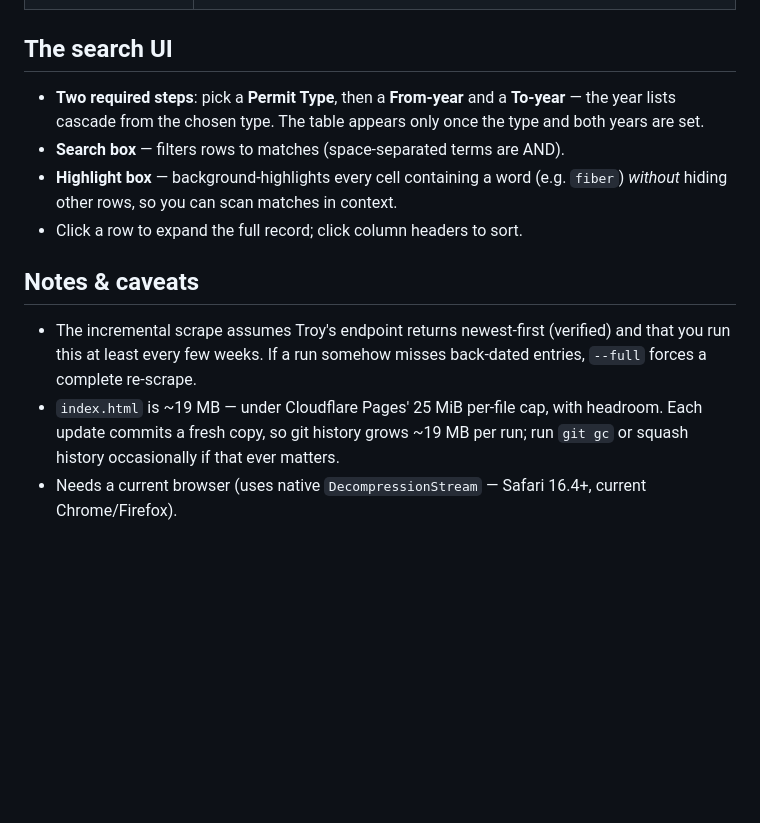
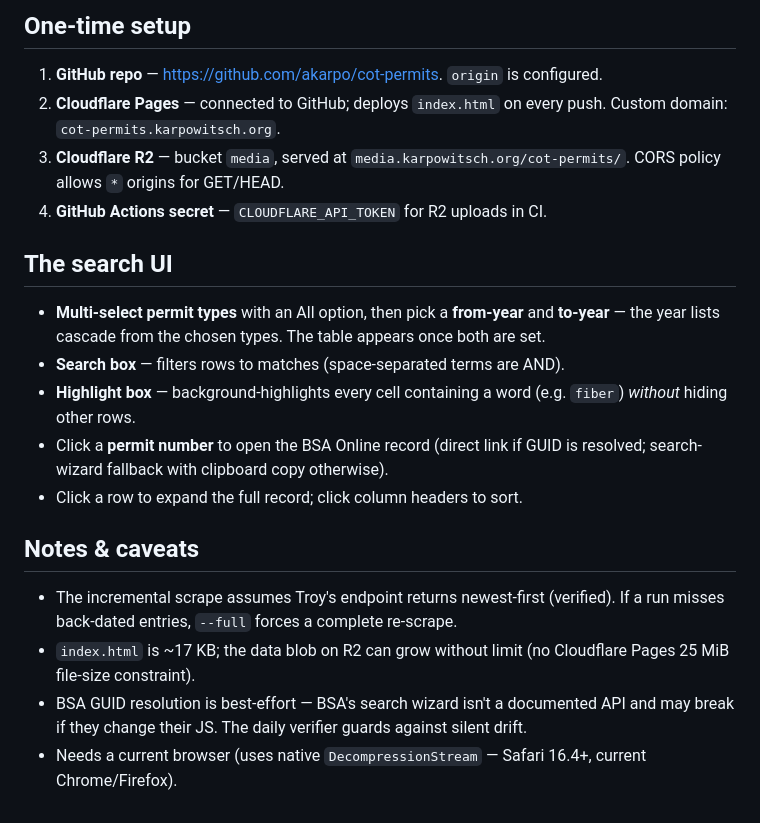
Before and after one commit to akarpo/cot-permits, a Markdown page: README.md, the part around one of its changes. Rendered like a GitHub page; blank space fills up the shorter version.

```diff
--- a/README.md
+++ b/README.md
@@ -54,21 +146,35 @@ stop condition), `--margin N` (stop after N consecutive all-known pages; default
+## One-time setup
+
+1. **GitHub repo** — <https://github.com/akarpo/cot-permits>. `origin` is
+   configured.
+2. **Cloudflare Pages** — connected to GitHub; deploys `index.html` on
+   every push. Custom domain: `cot-permits.karpowitsch.org`.
+3. **Cloudflare R2** — bucket `media`, served at
+   `media.karpowitsch.org/cot-permits/`. CORS policy allows `*` origins
+   for GET/HEAD.
+4. **GitHub Actions secret** — `CLOUDFLARE_API_TOKEN` for R2 uploads in CI.
 
 ## The search UI
 
-- **Two required steps**: pick a **Permit Type**, then a **From-year** and a
-  **To-year** — the year lists cascade from the chosen type. The table appears
-  only once the type and both years are set.
+- **Multi-select permit types** with an All option, then pick a
+  **from-year** and **to-year** — the year lists cascade from the chosen
+  types. The table appears once both are set.
 - **Search box** — filters rows to matches (space-separated terms are AND).
-- **Highlight box** — background-highlights every cell containing a word (e.g.
-  `fiber`) *without* hiding other rows, so you can scan matches in context.
+- **Highlight box** — background-highlights every cell containing a word
+  (e.g. `fiber`) *without* hiding other rows.
+- Click a **permit number** to open the BSA Online record (direct link if
+  GUID is resolved; search-wizard fallback with clipboard copy otherwise).
 - Click a row to expand the full record; click column headers to sort.
 
 ## Notes & caveats
 
-- The incremental scrape assumes Troy's endpoint returns newest-first (verified)
-  and that you run this at least every few weeks. If a run somehow misses
-  back-dated entries, `--full` forces a complete re-scrape.
-- `index.html` is ~19 MB — under Cloudflare Pages' 25 MiB per-file cap, with
-  headroom. Each update commits a fresh copy, so git history grows ~19 MB per
-  run; run `git gc` or squash history occasionally if that ever matters.
-- Needs a current browser (uses native `DecompressionStream` — Safari 16.4+,
-  current Chrome/Firefox).
+- The incremental scrape assumes Troy's endpoint returns newest-first
+  (verified). If a run misses back-dated entries, `--full` forces a
+  complete re-scrape.
+- `index.html` is ~17 KB; the data blob on R2 can grow without limit
+  (no Cloudflare Pages 25 MiB file-size constraint).
+- BSA GUID resolution is best-effort — BSA's search wizard isn't a
+  documented API and may break if they change their JS. The daily
+  verifier guards against silent drift.
+- Needs a current browser (uses native `DecompressionStream` —
+  Safari 16.4+, current Chrome/Firefox).
```
Also changed, not shown: other parts of README.md (+128 -36 lines).
